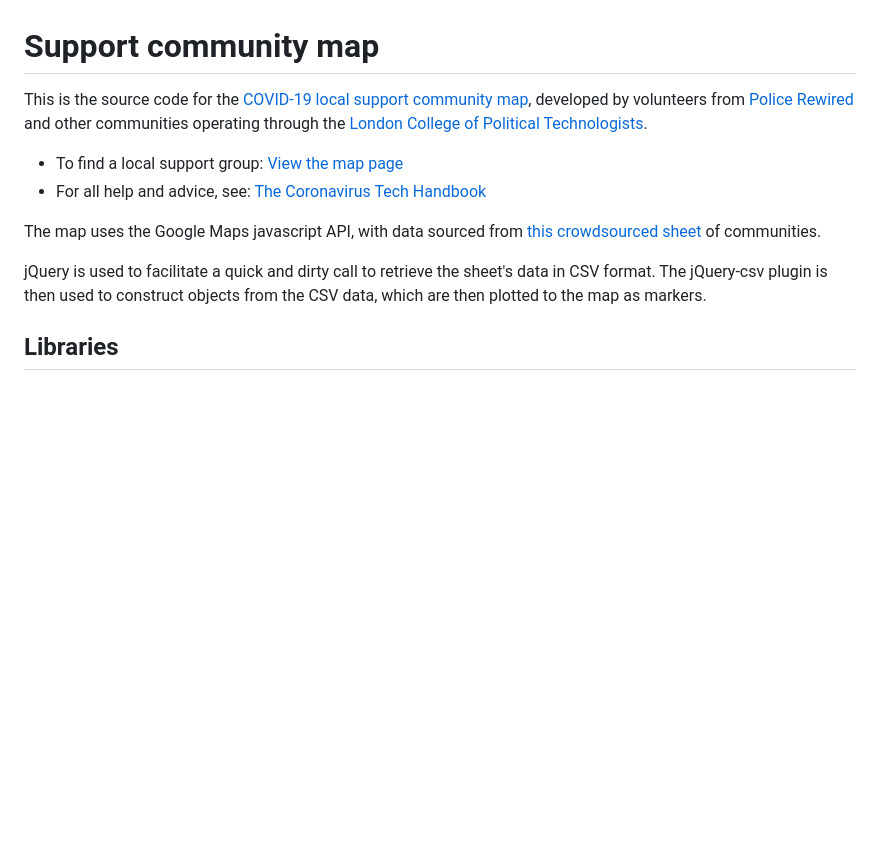
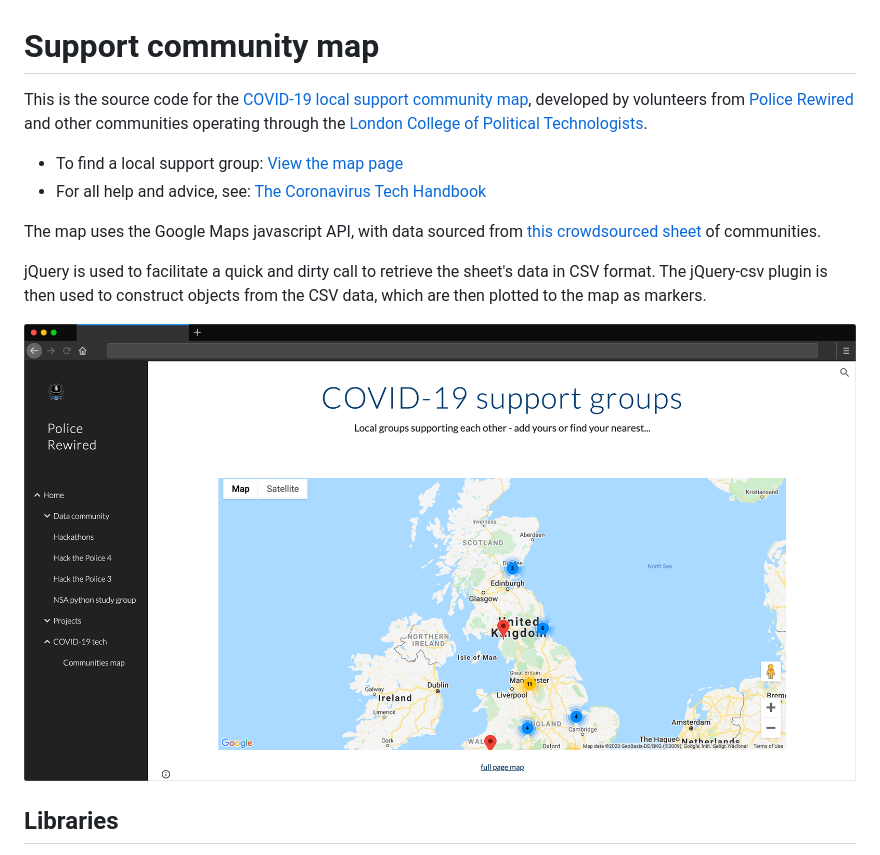
Before and after one commit to PoliceRewired/cvth-groups-map, a Markdown page: README.md, the part around the change printed below. GitHub-like rendering; pictures changed too: screenshots/001-browser-frame.png (added); blank space fills up the shorter version.

Commit message:
add screenshot

```diff
--- a/README.md
+++ b/README.md
@@ -9,6 +9,8 @@ The map uses the Google Maps javascript API, with data sourced from [this crowds
 
 jQuery is used to facilitate a quick and dirty call to retrieve the sheet's data in CSV format. The jQuery-csv plugin is then used to construct objects from the CSV data, which are then plotted to the map as markers.
 
+![screenshot of the map](screenshots/001-browser-frame.png)
+
 ## Libraries
 
 * [jQuery](https://jquery.com/)
```
Also changed, not shown: other parts of README.md (+1 -1 lines).
